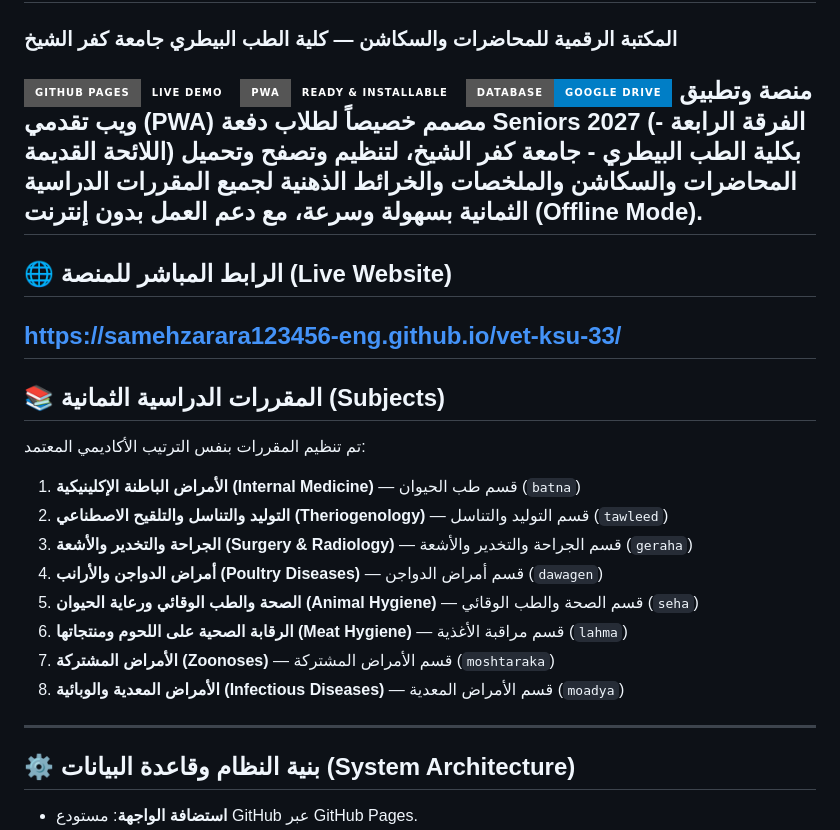
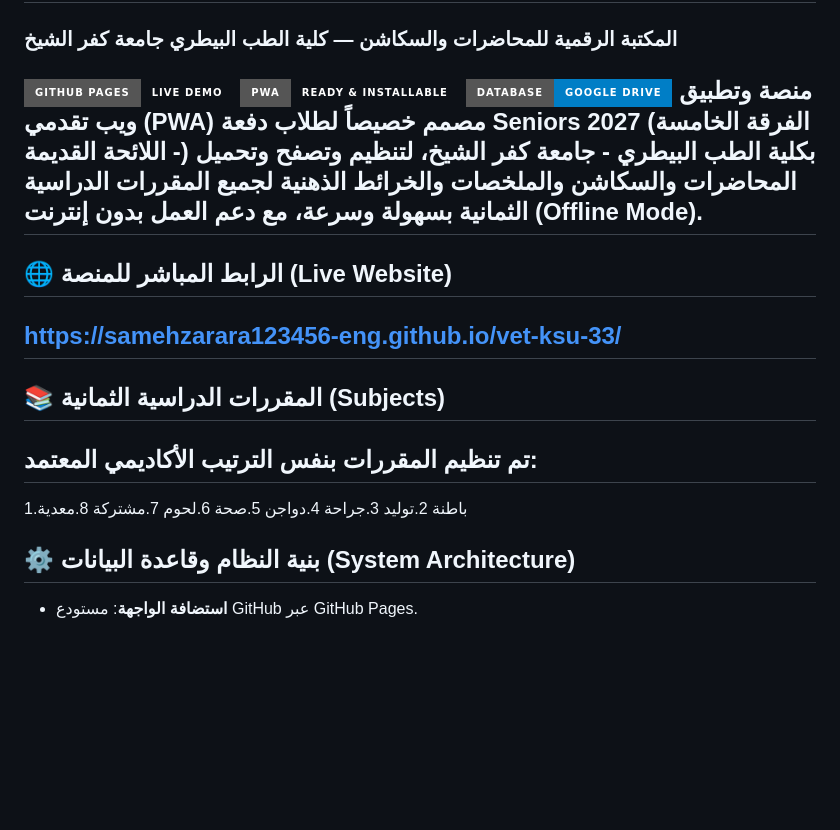
Before and after one commit to samehzarara123456-eng/vet-ksu-33, a Markdown page: README.md, the part around the change. Rendered like a GitHub page; badges without logos; blank space fills up the shorter version.

```diff
--- a/README.md
+++ b/README.md
@@ -3,22 +3,22 @@
 [![GitHub Pages](https://img.shields.io/badge/GitHub%20Pages-Live%20Demo-emerald?style=for-the-badge&logo=github)](https://samehzarara123456-eng.github.io/vet-ksu-33/)
 [![PWA Ready](https://img.shields.io/badge/PWA-Ready%20%26%20Installable-amber?style=for-the-badge&logo=pwa)](https://samehzarara123456-eng.github.io/vet-ksu-33/)
 [![Database](https://img.shields.io/badge/Database-Google%20Drive-blue?style=for-the-badge&logo=googledrive)](https://drive.google.com)
-منصة وتطبيق ويب تقدمي (PWA) مصمم خصيصاً لطلاب دفعة **Seniors 2027 (الفرقة الرابعة - اللائحة القديمة)** بكلية الطب البيطري - جامعة كفر الشيخ، لتنظيم وتصفح وتحميل المحاضرات والسكاشن والملخصات والخرائط الذهنية لجميع المقررات الدراسية الثمانية بسهولة وسرعة، مع دعم العمل بدون إنترنت (Offline Mode).
+منصة وتطبيق ويب تقدمي (PWA) مصمم خصيصاً لطلاب دفعة **Seniors 2027 (الفرقة الخامسة - اللائحة القديمة)** بكلية الطب البيطري - جامعة كفر الشيخ، لتنظيم وتصفح وتحميل المحاضرات والسكاشن والملخصات والخرائط الذهنية لجميع المقررات الدراسية الثمانية بسهولة وسرعة، مع دعم العمل بدون إنترنت (Offline Mode).
 ---
 ## 🌐 الرابط المباشر للمنصة (Live Website)
 **[https://samehzarara123456-eng.github.io/vet-ksu-33/](https://samehzarara123456-eng.github.io/vet-ksu-33/)**
 ---
 ## 📚 المقررات الدراسية الثمانية (Subjects)
 تم تنظيم المقررات بنفس الترتيب الأكاديمي المعتمد:
-1. **الأمراض الباطنة الإكلينيكية (Internal Medicine)** — قسم طب الحيوان (`batna`)
-2. **التوليد والتناسل والتلقيح الاصطناعي (Theriogenology)** — قسم التوليد والتناسل (`tawleed`)
-3. **الجراحة والتخدير والأشعة (Surgery & Radiology)** — قسم الجراحة والتخدير والأشعة (`geraha`)
-4. **أمراض الدواجن والأرانب (Poultry Diseases)** — قسم أمراض الدواجن (`dawagen`)
-5. **الصحة والطب الوقائي ورعاية الحيوان (Animal Hygiene)** — قسم الصحة والطب الوقائي (`seha`)
-6. **الرقابة الصحية على اللحوم ومنتجاتها (Meat Hygiene)** — قسم مراقبة الأغذية (`lahma`)
-7. **الأمراض المشتركة (Zoonoses)** — قسم الأمراض المشتركة (`moshtaraka`)
-8. **الأمراض المعدية والوبائية (Infectious Diseases)** — قسم الأمراض المعدية (`moadya`)
 ---
+1.باطنة
+2.توليد
+3.جراحة
+4.دواجن
+5.صحة
+6.لحوم
+7.مشتركة
+8.معدية
 ## ⚙️ بنية النظام وقاعدة البيانات (System Architecture)
 - **استضافة الواجهة**: مستودع GitHub عبر GitHub Pages.
 - **قاعدة البيانات السحابية**: مجلد Google Drive باسم `VET_KSU_33_Library` يحتوي على ملف قاعدة البيانات `vet33_database.json` ومجلدات الملفات المرفوعة.
```
